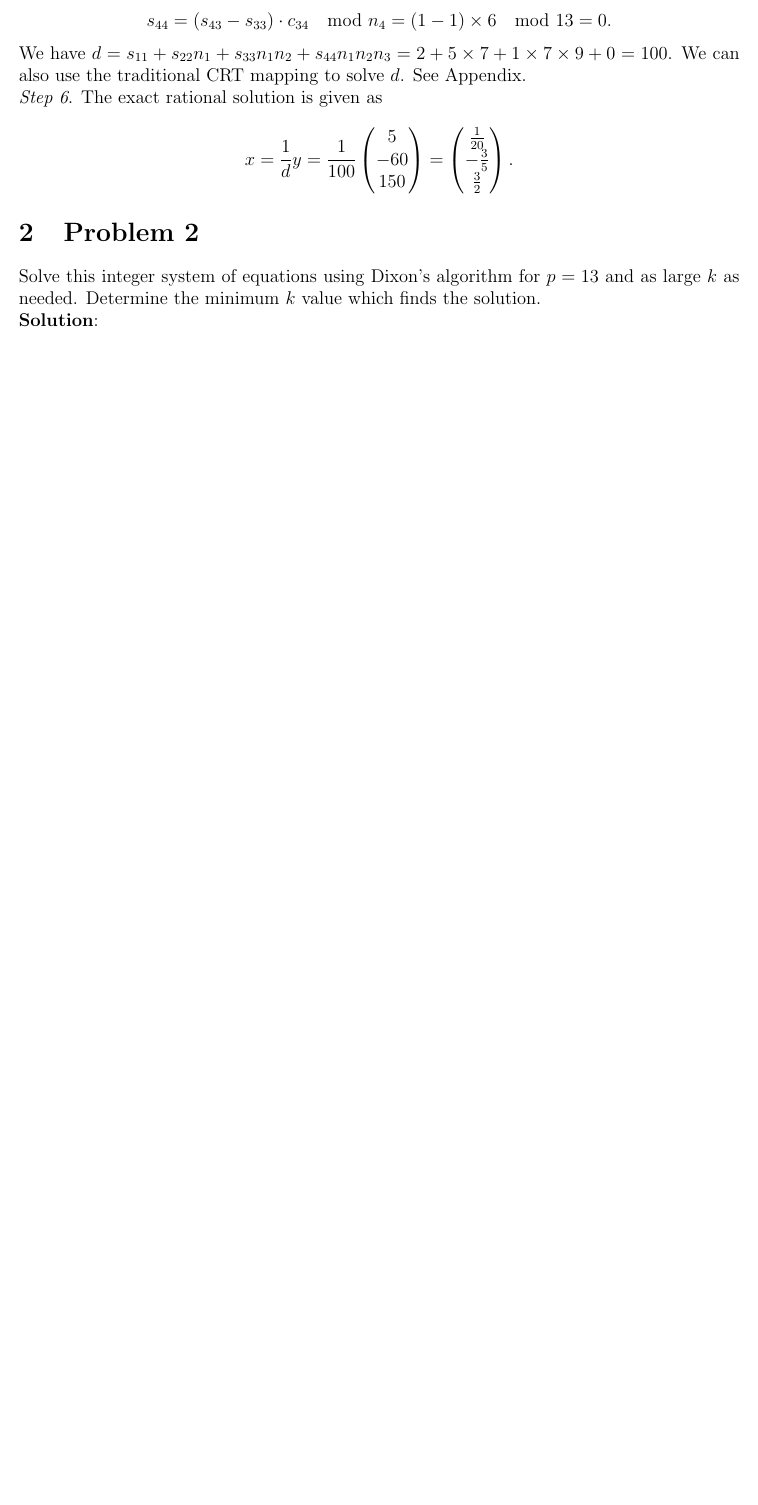
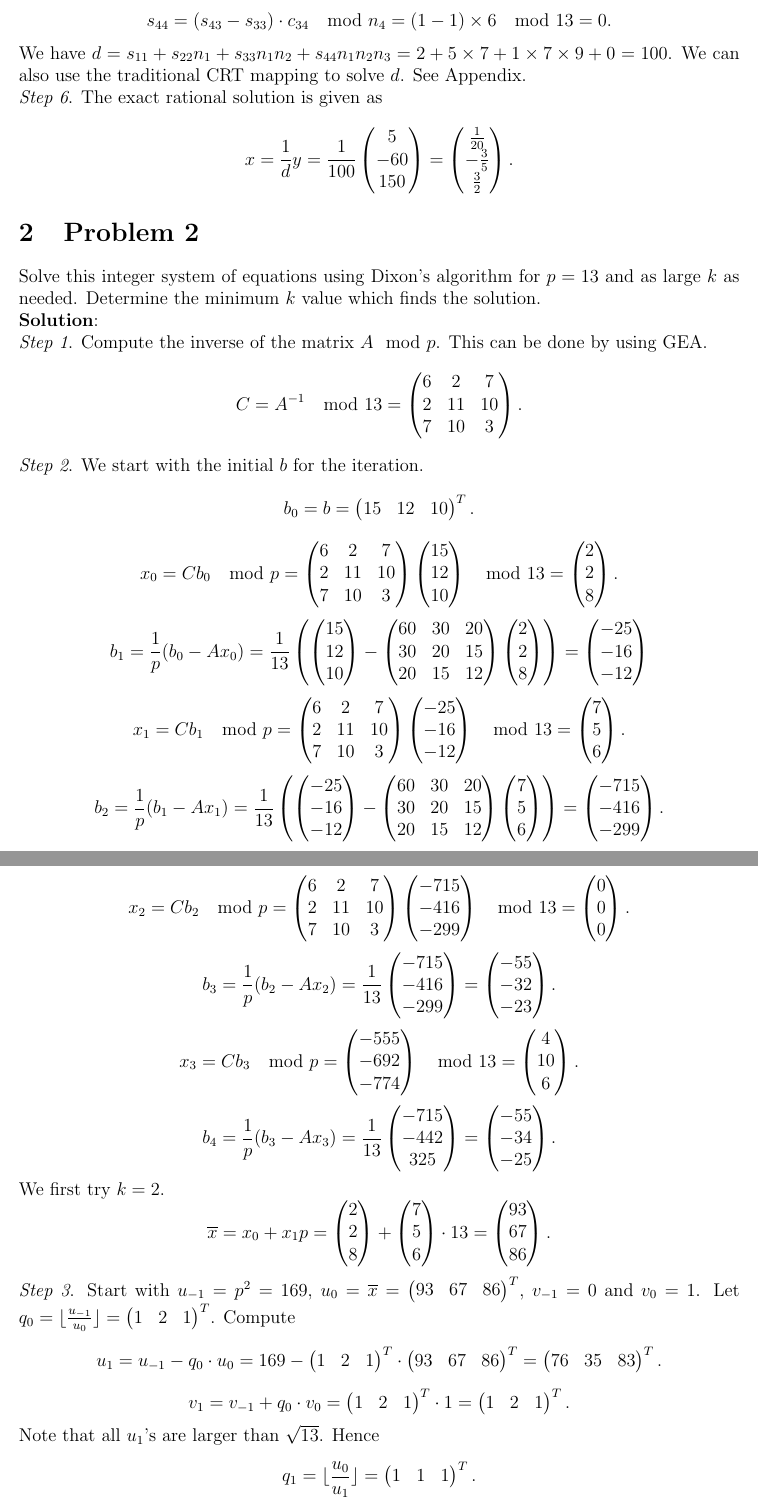
Before and after one commit to shiyujiucsb/cs290t, a LaTeX document (ji_hw01.tex): part of page 4 of 4 before the commit and two parts of pages 4 and 5 of 6 after it, the two joined at a grey line, cut so that both start at the same text, the shorter picture padded with empty space. Compiled offline with pdfLaTeX.

Commit message:
finish prob 2

```diff
--- a/ji_hw01.tex
+++ b/ji_hw01.tex
@@ -133,4 +133,28 @@ finds the solution.
 
 {\bf Solution}:
 
+\emph{Step 1}. Compute the inverse of the matrix $A \mod p$. This can be done by using GEA.
+$$C = A^{-1}\mod 13 = \m{6 & 2 & 7 \\ 2 & 11 & 10 \\ 7 & 10 & 3}.$$
 
+\emph{Step 2}. We start with the initial $b$ for the iteration.
+$$b_0 = b = \m{15 & 12 & 10}^T.$$
+$$x_0 = Cb_0 \mod p = \m{6 & 2 & 7 \\ 2 & 11 & 10 \\ 7 & 10 & 3}\m{15 \\ 12 \\ 10}\mod 13 = \m{2\\2\\8}.$$
+$$b_1 = \frac{1}{p}(b_0-Ax_0)= \frac{1}{13}\left(\m{15 \\ 12 \\ 10}-\m{60 & 30 & 20 \\
+30 & 20 & 15 \\
+20 & 15 & 12}\m{2\\2\\8}\right) = \m{-25\\-16\\-12}$$
+$$x_1 = Cb_1 \mod p = \m{6 & 2 & 7 \\ 2 & 11 & 10 \\ 7 & 10 & 3}\m{-25 \\ -16 \\ -12}\mod 13 = \m{7\\5\\6}.$$
+$$b_2 = \frac{1}{p}(b_1-Ax_1)= \frac{1}{13}\left(\m{-25\\-16\\-12}-\m{60 & 30 & 20 \\
+30 & 20 & 15 \\
+20 & 15 & 12}\m{7\\5\\6}\right) = \m{-715\\-416\\-299}.$$
+$$x_2 = Cb_2 \mod p = \m{6 & 2 & 7 \\ 2 & 11 & 10 \\ 7 & 10 & 3}\m{-715\\-416\\-299} \mod 13 = \m{0\\0\\0}.$$
+$$b_3 = \frac{1}{p}(b_2-Ax_2)= \frac{1}{13}\m{-715\\-416\\-299} = \m{-55\\-32\\-23}.$$
+$$x_3 = Cb_3 \mod p = \m{-555\\-692\\-774}\mod 13 = \m{4\\10\\6}.$$
+$$b_4 = \frac{1}{p}(b_3-Ax_3) = \frac{1}{13}\m{-715\\-442\\325} = \m{-55\\-34\\-25}.$$
+We first try $k=2$.
+$$\overline{x} = x_0 + x_1 p = \m{2\\2\\8} + \m{7\\5\\6} \cdot 13 = \m{93\\67\\86}.$$
+
+\emph{Step 3}. Start with $u_{-1} = p^2 = 169$, $u_0=\overline{x} = \m{93 & 67 & 86}^T$, $v_{-1} = 0$ and $v_0=1$. Let $q_0 = \lfloor \frac{u_{-1}}{u_0} \rfloor = \m{1 & 2 & 1}^T$. Compute
+$$u_1 = u_{-1} - q_0\cdot u_0 = 169 - \m{1 & 2 & 1}^T \cdot \m{93 & 67 & 86}^T = \m{76 & 35 & 83}^T.$$
+$$v_1 = v_{-1} + q_0\cdot v_0 = \m{1 & 2 & 1}^T \cdot 1 = \m{1 & 2 & 1}^T.$$
+Note that all $u_1$'s are larger than $\sqrt{13}$. Hence
+$$q_1 = \lfloor \frac{u_0}{u_1} \rfloor = \m{1 & 1 & 1}^T.$$
```
Also changed, not shown: ji_hw01.tex (16 more changed lines).
